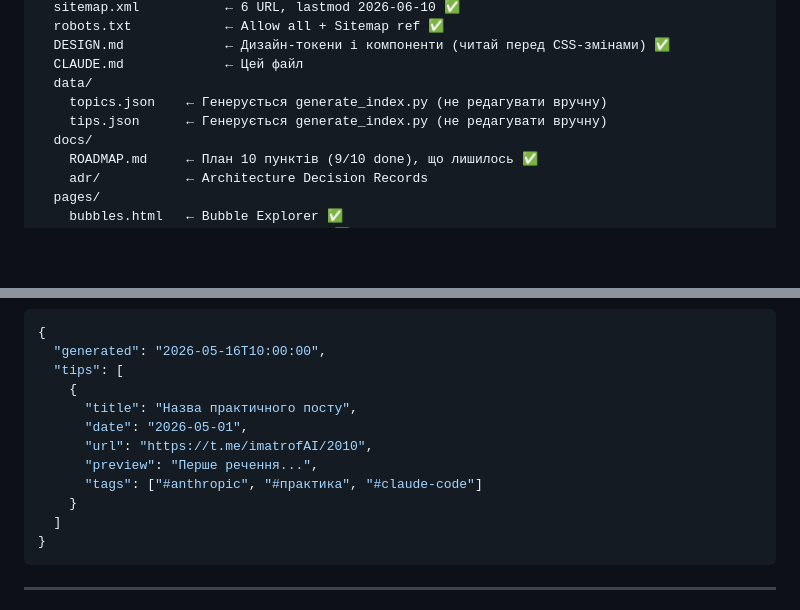
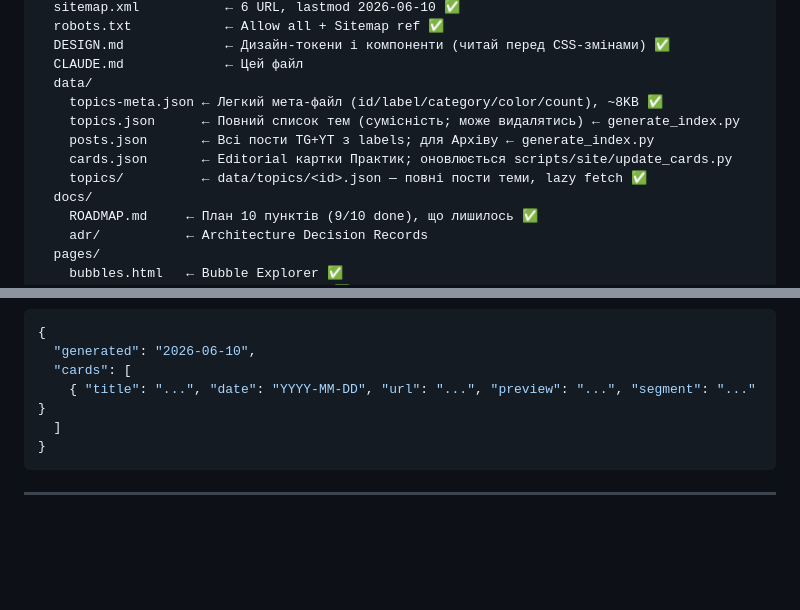
Before and after one commit to imatrofailo/imatrofailo.github.io, a Markdown page: CLAUDE.md, 2 parts joined by grey strips. GitHub-like rendering; blank space fills up the shorter version.

````diff
--- a/CLAUDE.md
+++ b/CLAUDE.md
@@ -24,8 +24,11 @@ imatrofailo.github.io/
   DESIGN.md             ← Дизайн-токени і компоненти (читай перед CSS-змінами) ✅
   CLAUDE.md             ← Цей файл
   data/
-    topics.json    ← Генерується generate_index.py (не редагувати вручну)
-    tips.json      ← Генерується generate_index.py (не редагувати вручну)
+    topics-meta.json ← Легкий мета-файл (id/label/category/color/count), ~8KB ✅
+    topics.json      ← Повний список тем (сумісність; може видалятись) ← generate_index.py
+    posts.json       ← Всі пости TG+YT з labels; для Архіву ← generate_index.py
+    cards.json       ← Editorial картки Практик; оновлюється scripts/site/update_cards.py
+    topics/          ← data/topics/<id>.json — повні пости теми, lazy fetch ✅
   docs/
     ROADMAP.md     ← План 10 пунктів (9/10 done), що лишилось ✅
     adr/           ← Architecture Decision Records
@@ -121,14 +137,8 @@ URL: https://imatrofailo.github.io
 ```json
 {
-  "generated": "2026-05-16T10:00:00",
-  "tips": [
-    {
-      "title": "Назва практичного посту",
-      "date": "2026-05-01",
-      "url": "https://t.me/imatrofAI/2010",
-      "preview": "Перше речення...",
-      "tags": ["#anthropic", "#практика", "#claude-code"]
-    }
+  "generated": "2026-06-10",
+  "cards": [
+    { "title": "...", "date": "YYYY-MM-DD", "url": "...", "preview": "...", "segment": "..." }
   ]
 }
 ```
````
Also changed, not shown: other parts of CLAUDE.md (+43 -30 lines), docs/ROADMAP.md (+21 -13 lines).
